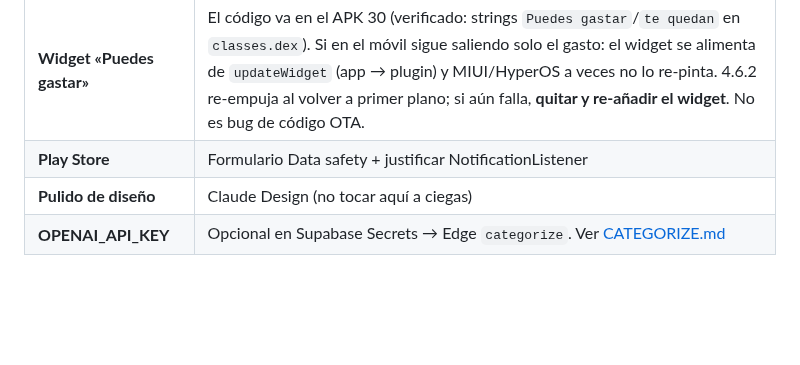
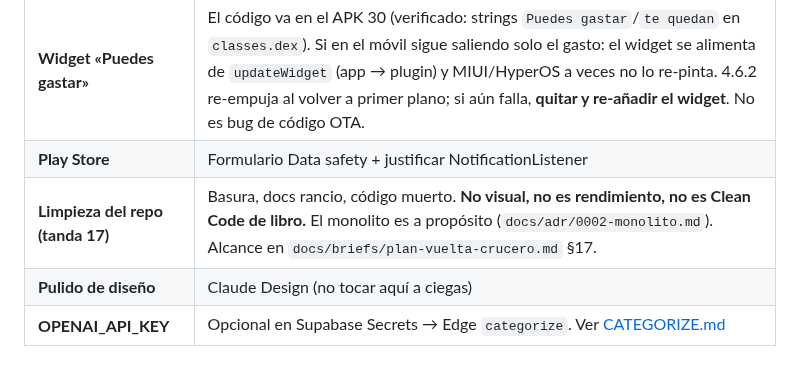
Before and after one commit to JuanjoAvila/Mi-Cartera, a Markdown page: docs/ROADMAP.md, the part around the change. Drawn GitHub-style; blank space fills up the shorter version.

```diff
--- a/docs/ROADMAP.md
+++ b/docs/ROADMAP.md
@@ -92,6 +92,7 @@ Multi-cuenta, ingest TR, OTA/APK, gamificación, onboarding, inversiones, deudas
 | **Open Banking: sync solo a demanda** | Desde 4.1.0 NO hay auto-sync al abrir/volver (caducaba consentimientos de Caixa/Sabadell por «uso robótico»). Syncs vivos: botón «↻ Sincronizar bancos» en Cartera, «Actualizar» en Mis bancos, tras autorizar (`?bank=ok`), bootstrap 1ª vez, y noti del banco (ajuste). Si aun así caducan, el problema es otro (límite 90 días PSD2 = normal). |
 | **Widget «Puedes gastar»** | El código va en el APK 30 (verificado: strings `Puedes gastar`/`te quedan` en `classes.dex`). Si en el móvil sigue saliendo solo el gasto: el widget se alimenta de `updateWidget` (app → plugin) y MIUI/HyperOS a veces no lo re-pinta. 4.6.2 re-empuja al volver a primer plano; si aún falla, **quitar y re-añadir el widget**. No es bug de código OTA. |
 | **Play Store** | Formulario Data safety + justificar NotificationListener |
+| **Limpieza del repo (tanda 17)** | Basura, docs rancio, código muerto. **No visual, no es rendimiento, no es Clean Code de libro.** El monolito es a propósito (`docs/adr/0002-monolito.md`). Alcance en `docs/briefs/plan-vuelta-crucero.md` §17. |
 | **Pulido de diseño** | Claude Design (no tocar aquí a ciegas) |
 | **OPENAI_API_KEY** | Opcional en Supabase Secrets → Edge `categorize`. Ver [CATEGORIZE.md](CATEGORIZE.md) |
 
```
Also changed, not shown: docs/briefs/plan-vuelta-crucero.md (+19 -0 lines).
